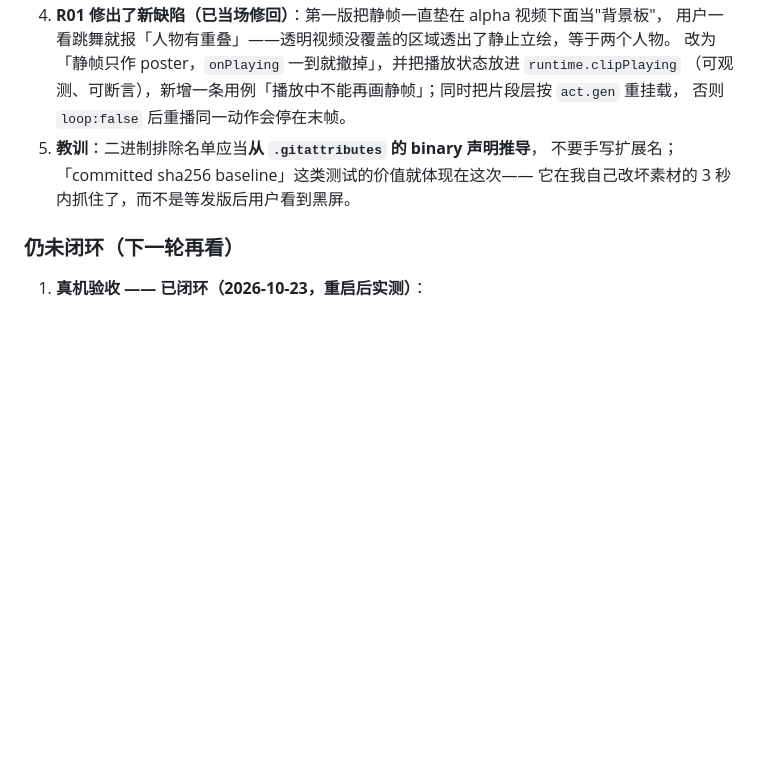
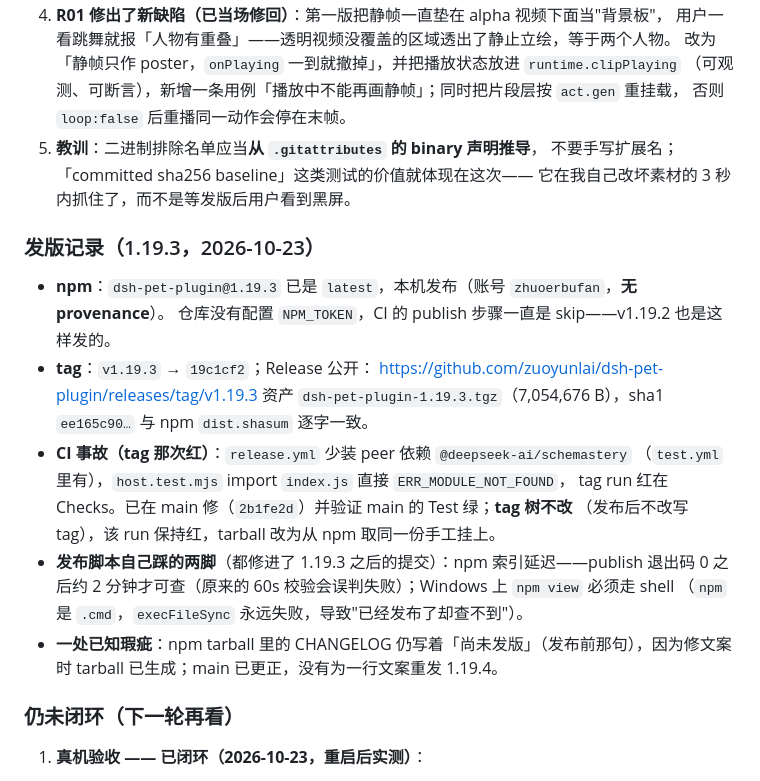
Before and after one commit to zuoyunlai/dsh-pet-plugin, a Markdown page: FANFEED-senior-review-2026-10-23.md, the part around the change. GitHub-like rendering; blank space fills up the shorter version.

Commit message:
docs: 记录 1.19.3 发版结果与 tag run 红的根因

```diff
--- a/FANFEED-senior-review-2026-10-23.md
+++ b/FANFEED-senior-review-2026-10-23.md
@@ -542,6 +542,23 @@ Refusing to write: the edited package.json would not parse. Nothing changed.
    不要手写扩展名；「committed sha256 baseline」这类测试的价值就体现在这次——
    它在我自己改坏素材的 3 秒内抓住了，而不是等发版后用户看到黑屏。
 
+### 发版记录（1.19.3，2026-10-23）
+
+- **npm**：`dsh-pet-plugin@1.19.3` 已是 `latest`，本机发布（账号 `zhuoerbufan`，**无 provenance**）。
+  仓库没有配置 `NPM_TOKEN`，CI 的 publish 步骤一直是 skip——v1.19.2 也是这样发的。
+- **tag**：`v1.19.3` → `19c1cf2`；Release 公开：
+  https://github.com/zuoyunlai/dsh-pet-plugin/releases/tag/v1.19.3
+  资产 `dsh-pet-plugin-1.19.3.tgz`（7,054,676 B），sha1 `ee165c90…` 与 npm `dist.shasum` 逐字一致。
+- **CI 事故（tag 那次红）**：`release.yml` 少装 peer 依赖 `@deepseek-ai/schemastery`
+  （`test.yml` 里有），`host.test.mjs` import `index.js` 直接 `ERR_MODULE_NOT_FOUND`，
+  tag run 红在 Checks。已在 main 修（`2b1fe2d`）并验证 main 的 Test 绿；**tag 树不改**
+  （发布后不改写 tag），该 run 保持红，tarball 改为从 npm 取同一份手工挂上。
+- **发布脚本自己踩的两脚**（都修进了 1.19.3 之后的提交）：npm 索引延迟——publish 退出码 0
+  之后约 2 分钟才可查（原来的 60s 校验会误判失败）；Windows 上 `npm view` 必须走 shell
+  （`npm` 是 `.cmd`，`execFileSync` 永远失败，导致"已经发布了却查不到"）。
+- **一处已知瑕疵**：npm tarball 里的 CHANGELOG 仍写着「尚未发版」（发布前那句），因为修文案时
+  tarball 已生成；main 已更正，没有为一行文案重发 1.19.4。
+
 ### 仍未闭环（下一轮再看）
 
 1. **真机验收 —— 已闭环（2026-10-23，重启后实测）**：
```
